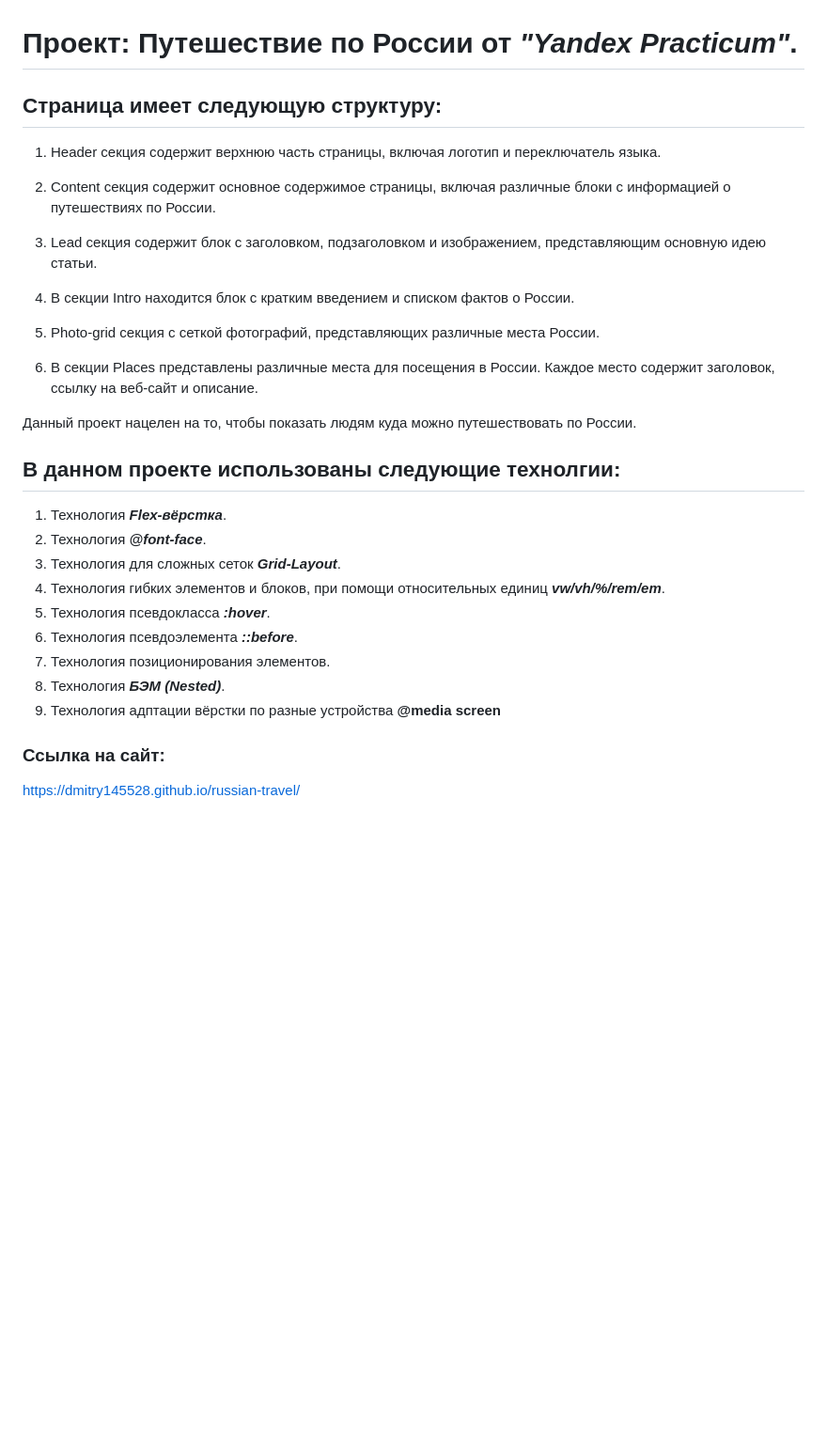
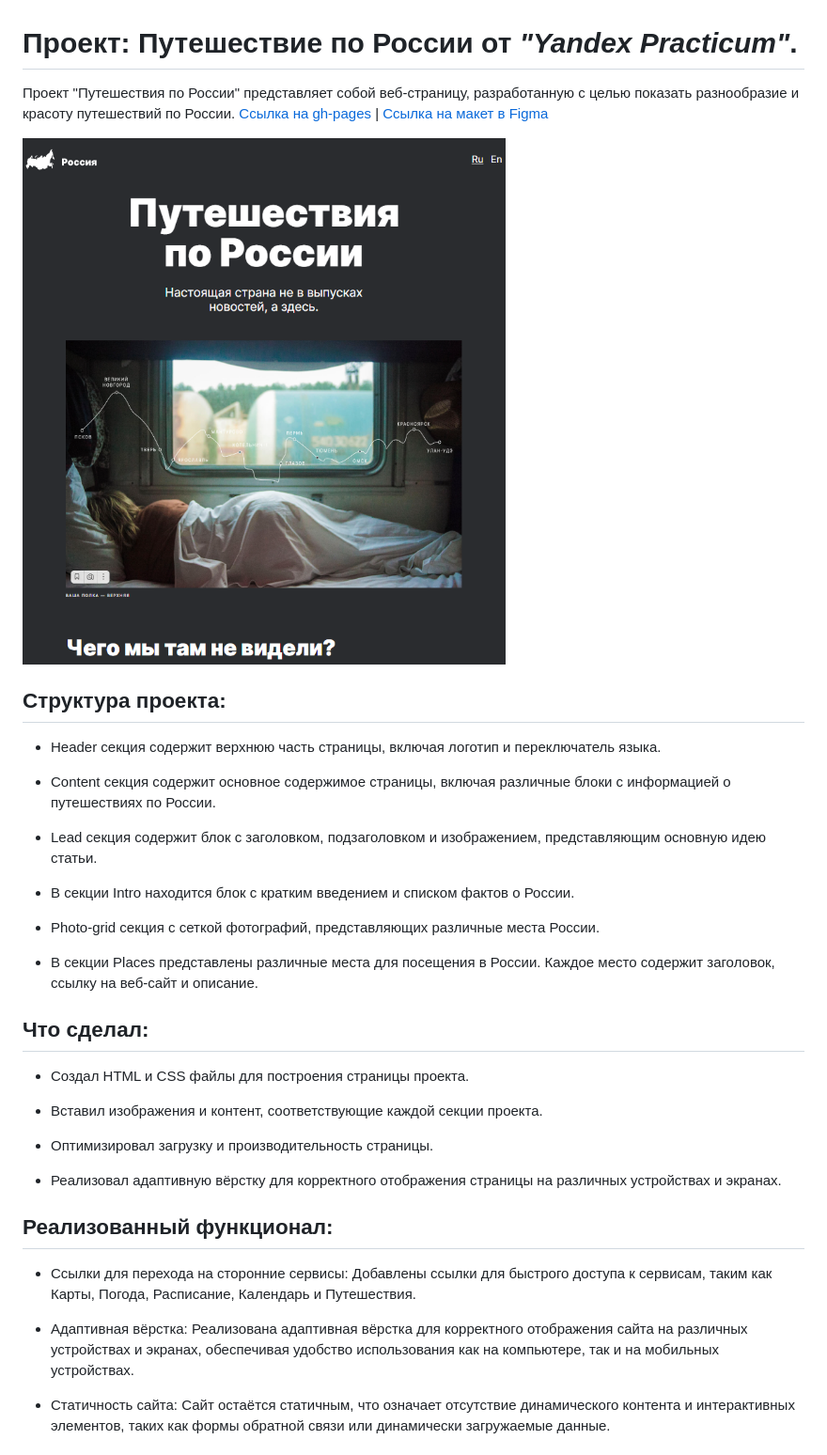
Before and after one commit to Dmitry145528/russian-travel, a Markdown page: README.md, the part around the change printed below. Shown: that part at 94% size. Rendered like a GitHub page; pictures changed too: images/Screen.png (added); blank space fills up the shorter version.

Commit message:
Дополнить Readme

```diff
--- a/README.md
+++ b/README.md
@@ -1,33 +1,39 @@
 # Проект: Путешествие по России от _"Yandex Practicum"_.
 
-## Страница имеет следующую структуру:
+Проект "Путешествия по России" представляет собой веб-страницу, разработанную с целью показать разнообразие и красоту путешествий по России.
+[Ссылка на gh-pages](https://dmitry145528.github.io/russian-travel/#) |  [Ссылка на макет в Figma](https://www.figma.com/file/yR8VhLDRMkrZC9YxSOfLem/Sprint-3_-Russia-_-desktop-%2B-mobile?type=design&node-id=28503-0&mode=design&t=w8RGZKH3ZkVAqPXR-0)
 
-1. Header секция содержит верхнюю часть страницы, включая логотип и переключатель языка.
+<img src="./images/Screen.png">
 
-2. Content секция содержит основное содержимое страницы, включая различные блоки с информацией о путешествиях по России.
+## Структура проекта:
 
-3. Lead секция содержит блок с заголовком, подзаголовком и изображением, представляющим основную идею статьи.
+* Header секция содержит верхнюю часть страницы, включая логотип и переключатель языка.
 
-4. В секции Intro находится блок с кратким введением и списком фактов о России.
+* Content секция содержит основное содержимое страницы, включая различные блоки с информацией о путешествиях по России.
 
-5. Photo-grid секция с сеткой фотографий, представляющих различные места России.
+* Lead секция содержит блок с заголовком, подзаголовком и изображением, представляющим основную идею статьи.
 
-6. В секции Places представлены различные места для посещения в России. Каждое место содержит заголовок, ссылку на веб-сайт и описание.
+* В секции Intro находится блок с кратким введением и списком фактов о России.
 
-Данный проект нацелен на то, чтобы показать людям куда можно путешествовать по России.
+* Photo-grid секция с сеткой фотографий, представляющих различные места России.
 
-## В данном проекте использованы следующие технолгии:
+* В секции Places представлены различные места для посещения в России. Каждое место содержит заголовок, ссылку на веб-сайт и описание.
 
-1. Технология ___Flex-вёрстка___.
-2. Технология ___@font-face___.
-3. Технология для сложных сеток ___Grid-Layout___.
-4. Технология гибких элементов и блоков, при помощи относительных единиц ___vw/vh/%/rem/em___.
-5. Технология псевдокласса ___:hover___.
-6. Технология псевдоэлемента ___::before___.
-6. Технология позиционирования элементов.
-7. Технология ___БЭМ (Nested)___.
-8. Технология адптации вёрстки по разные устройства __@media screen__
+## Что сделал:
 
-### Ссылка на сайт:
+* Создал HTML и CSS файлы для построения страницы проекта.
 
-https://dmitry145528.github.io/russian-travel/
+* Вставил изображения и контент, соответствующие каждой секции проекта.
+
+* Оптимизировал загрузку и производительность страницы.
+
+* Реализовал адаптивную вёрстку для корректного отображения страницы на различных устройствах и экранах.
+
+## Реализованный функционал:
+
+* Ссылки для перехода на сторонние сервисы: Добавлены ссылки для быстрого доступа к сервисам, таким как Карты, Погода, Расписание, Календарь и Путешествия.
+
+* Адаптивная вёрстка: Реализована адаптивная вёрстка для корректного отображения сайта на различных устройствах и экранах, обеспечивая удобство использования как на компьютере, так и на мобильных устройствах.
+
+* Статичность сайта: Сайт остаётся статичным, что означает отсутствие динамического контента и интерактивных элементов, таких как формы обратной связи или динамически загружаемые данные.
+
```
Also changed, not shown: other parts of README.md (+23 -0 lines), 1 other file.
